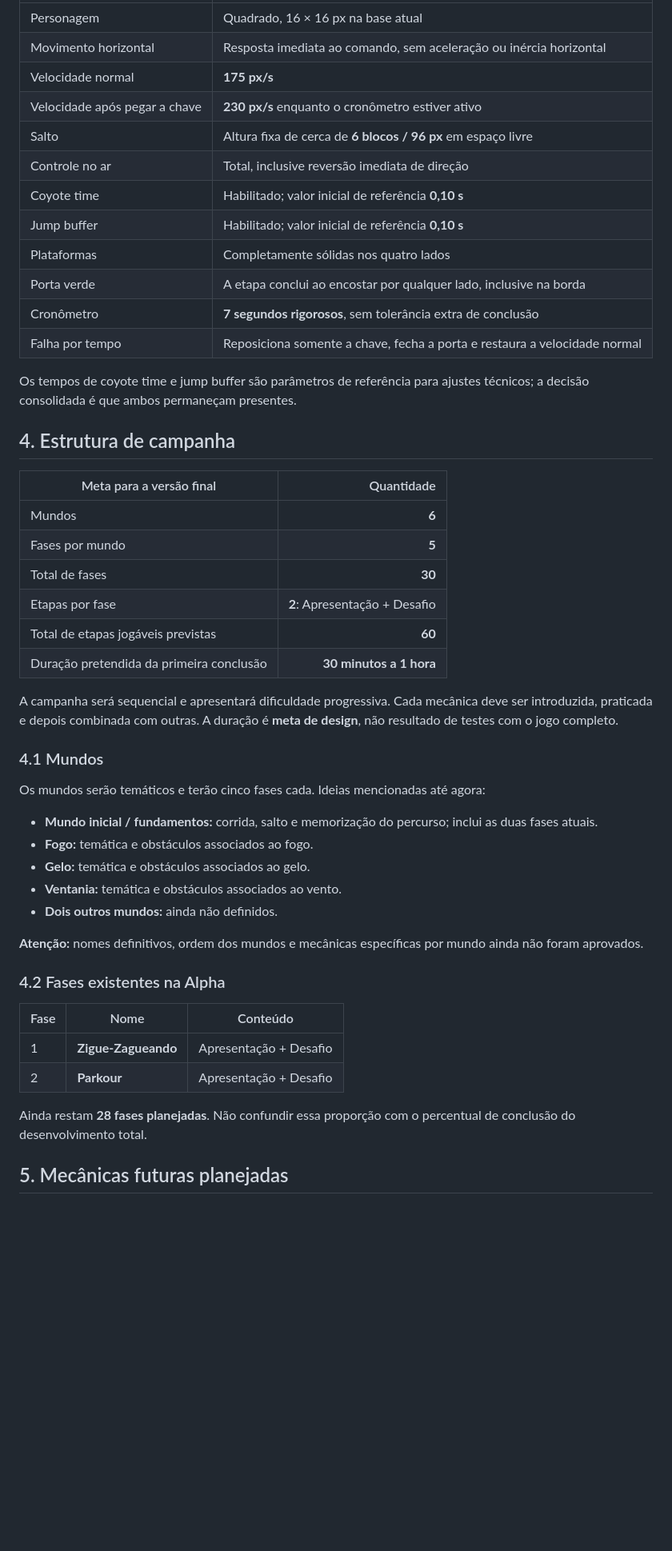
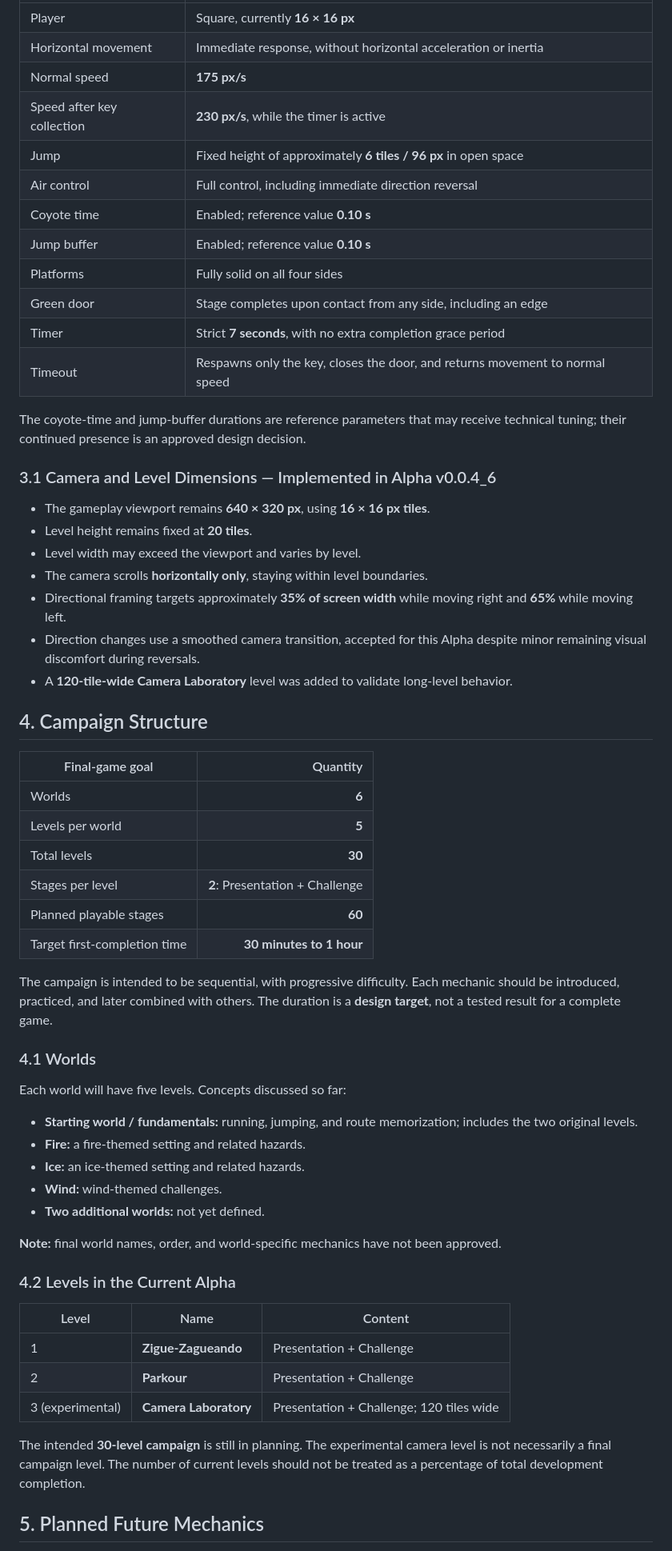
Before and after one commit to hadryndev/7-seconds-to-do, a Markdown page: docs/GDD.md, the part around the change printed below. Shown: that part at 80% size. Drawn GitHub-style; blank space fills up the shorter version.

```diff
--- a/docs/GDD.md
+++ b/docs/GDD.md
@@ -57,52 +57,63 @@ A **Alpha v0.0.4_5** foi aprovada em teste prático pelo desenvolvedor, com dest
 |---|---|
-| Personagem | Quadrado, 16 × 16 px na base atual |
-| Movimento horizontal | Resposta imediata ao comando, sem aceleração ou inércia horizontal |
-| Velocidade normal | **175 px/s** |
-| Velocidade após pegar a chave | **230 px/s** enquanto o cronômetro estiver ativo |
-| Salto | Altura fixa de cerca de **6 blocos / 96 px** em espaço livre |
-| Controle no ar | Total, inclusive reversão imediata de direção |
-| Coyote time | Habilitado; valor inicial de referência **0,10 s** |
-| Jump buffer | Habilitado; valor inicial de referência **0,10 s** |
-| Plataformas | Completamente sólidas nos quatro lados |
-| Porta verde | A etapa conclui ao encostar por qualquer lado, inclusive na borda |
-| Cronômetro | **7 segundos rigorosos**, sem tolerância extra de conclusão |
-| Falha por tempo | Reposiciona somente a chave, fecha a porta e restaura a velocidade normal |
+| Player | Square, currently **16 × 16 px** |
+| Horizontal movement | Immediate response, without horizontal acceleration or inertia |
+| Normal speed | **175 px/s** |
+| Speed after key collection | **230 px/s**, while the timer is active |
+| Jump | Fixed height of approximately **6 tiles / 96 px** in open space |
+| Air control | Full control, including immediate direction reversal |
+| Coyote time | Enabled; reference value **0.10 s** |
+| Jump buffer | Enabled; reference value **0.10 s** |
+| Platforms | Fully solid on all four sides |
+| Green door | Stage completes upon contact from any side, including an edge |
+| Timer | Strict **7 seconds**, with no extra completion grace period |
+| Timeout | Respawns only the key, closes the door, and returns movement to normal speed |
 
-Os tempos de coyote time e jump buffer são parâmetros de referência para ajustes técnicos; a decisão consolidada é que ambos permaneçam presentes.
+The coyote-time and jump-buffer durations are reference parameters that may receive technical tuning; their continued presence is an approved design decision.
 
-## 4. Estrutura de campanha
+### 3.1 Camera and Level Dimensions — Implemented in Alpha v0.0.4_6
 
-| Meta para a versão final | Quantidade |
+- The gameplay viewport remains **640 × 320 px**, using **16 × 16 px tiles**.
+- Level height remains fixed at **20 tiles**.
+- Level width may exceed the viewport and varies by level.
+- The camera scrolls **horizontally only**, staying within level boundaries.
+- Directional framing targets approximately **35% of screen width** while moving right and **65%** while moving left.
+- Direction changes use a smoothed camera transition, accepted for this Alpha despite minor remaining visual discomfort during reversals.
+- A **120-tile-wide Camera Laboratory** level was added to validate long-level behavior.
+
+## 4. Campaign Structure
+
+| Final-game goal | Quantity |
 |---|---:|
-| Mundos | **6** |
-| Fases por mundo | **5** |
-| Total de fases | **30** |
-| Etapas por fase | **2**: Apresentação + Desafio |
-| Total de etapas jogáveis previstas | **60** |
-| Duração pretendida da primeira conclusão | **30 minutos a 1 hora** |
+| Worlds | **6** |
+| Levels per world | **5** |
+| Total levels | **30** |
+| Stages per level | **2**: Presentation + Challenge |
+| Planned playable stages | **60** |
+| Target first-completion time | **30 minutes to 1 hour** |
 
-A campanha será sequencial e apresentará dificuldade progressiva. Cada mecânica deve ser introduzida, praticada e depois combinada com outras. A duração é **meta de design**, não resultado de testes com o jogo completo.
+The campaign is intended to be sequential, with progressive difficulty. Each mechanic should be introduced, practiced, and later combined with others. The duration is a **design target**, not a tested result for a complete game.
 
-### 4.1 Mundos
+### 4.1 Worlds
 
-Os mundos serão temáticos e terão cinco fases cada. Ideias mencionadas até agora:
+Each world will have five levels. Concepts discussed so far:
 
-- **Mundo inicial / fundamentos:** corrida, salto e memorização do percurso; inclui as duas fases atuais.
-- **Fogo:** temática e obstáculos associados ao fogo.
-- **Gelo:** temática e obstáculos associados ao gelo.
-- **Ventania:** temática e obstáculos associados ao vento.
-- **Dois outros mundos:** ainda não definidos.
+- **Starting world / fundamentals:** running, jumping, and route memorization; includes the two original levels.
+- **Fire:** a fire-themed setting and related hazards.
+- **Ice:** an ice-themed setting and related hazards.
+- **Wind:** wind-themed challenges.
+- **Two additional worlds:** not yet defined.
 
-**Atenção:** nomes definitivos, ordem dos mundos e mecânicas específicas por mundo ainda não foram aprovados.
+**Note:** final world names, order, and world-specific mechanics have not been approved.
 
-### 4.2 Fases existentes na Alpha
+### 4.2 Levels in the Current Alpha
 
-| Fase | Nome | Conteúdo |
+| Level | Name | Content |
 |---|---|---|
-| 1 | **Zigue-Zagueando** | Apresentação + Desafio |
-| 2 | **Parkour** | Apresentação + Desafio |
+| 1 | **Zigue-Zagueando** | Presentation + Challenge |
+| 2 | **Parkour** | Presentation + Challenge |
+| 3 (experimental) | **Camera Laboratory** | Presentation + Challenge; 120 tiles wide |
 
-Ainda restam **28 fases planejadas**. Não confundir essa proporção com o percentual de conclusão do desenvolvimento total.
+The intended **30-level campaign** is still in planning. The experimental camera level is not necessarily a final campaign level. The number of current levels should not be treated as a percentage of total development completion.
 
-## 5. Mecânicas futuras planejadas
+## 5. Planned Future Mechanics
 
```
Also changed, not shown: other parts of docs/GDD.md (+125 -120 lines).
